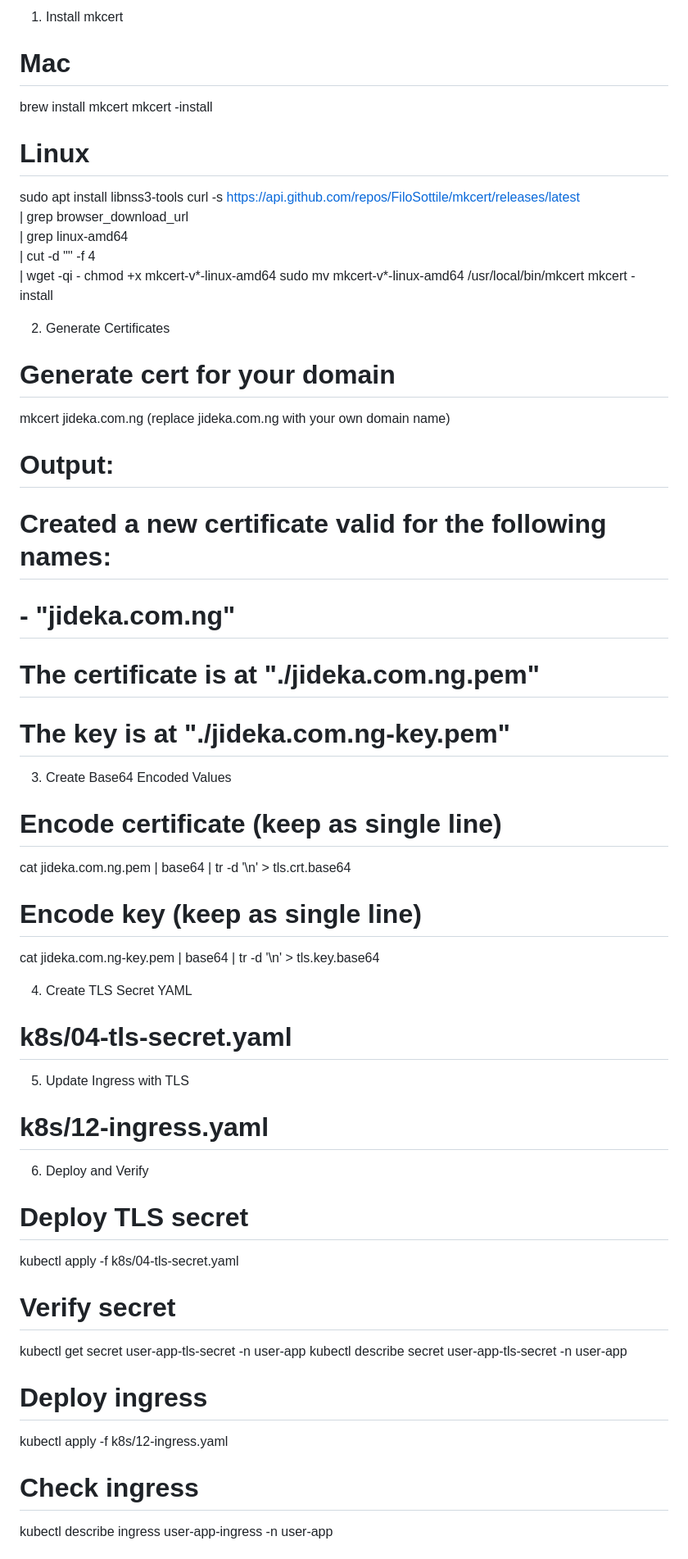
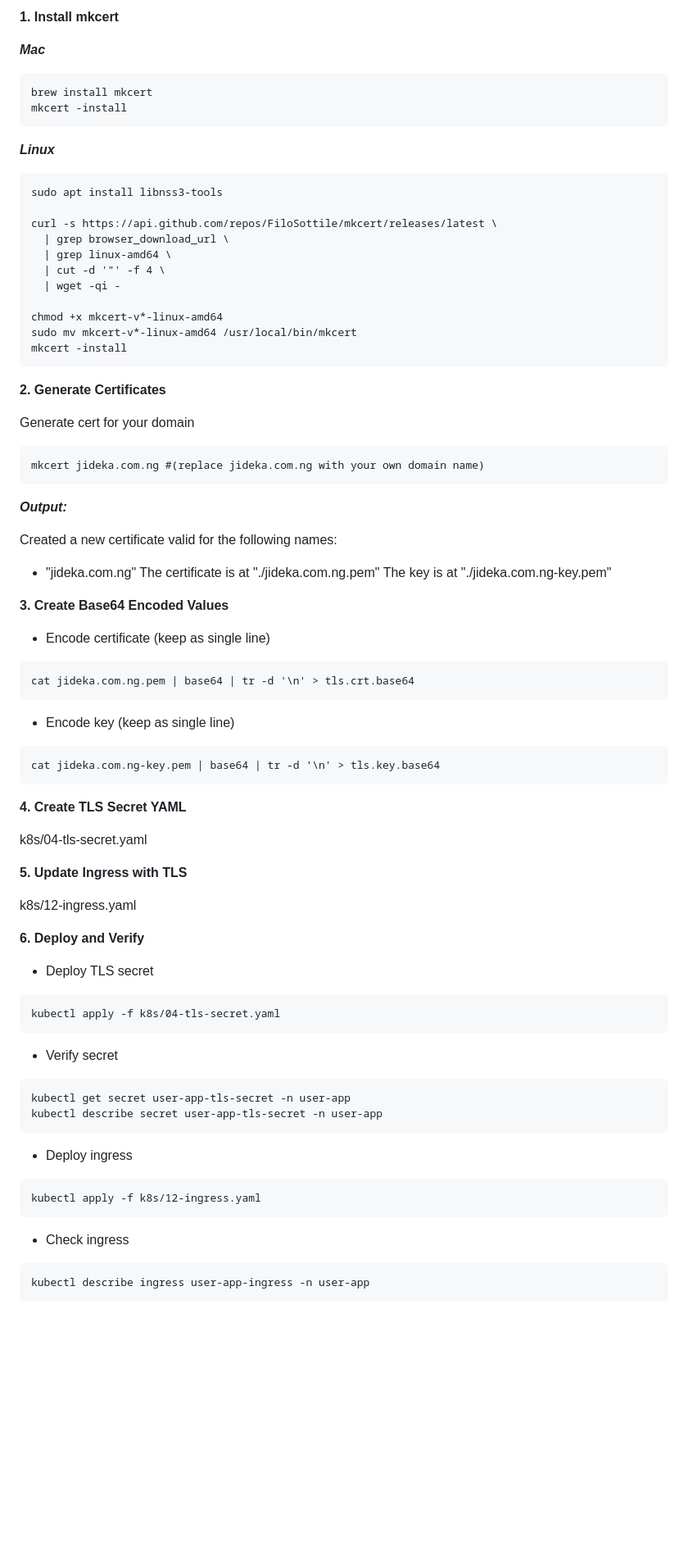
Before and after one commit to Dekasrepo/three-tier-fullstack-k8s, a Markdown page: README.md, the part around one of its changes. Shown at 82% size. Rendered like a GitHub page; blank space fills up the shorter version.

````diff
--- a/README.md
+++ b/README.md
@@ -281,54 +348,84 @@ Step-by-Step TLS Setup
 
-1. Install mkcert
-# Mac
+**1. Install mkcert**
+
+***Mac***
+```
 brew install mkcert
 mkcert -install
+```
 
-# Linux
+***Linux***
+```
 sudo apt install libnss3-tools
+
 curl -s https://api.github.com/repos/FiloSottile/mkcert/releases/latest \
   | grep browser_download_url \
   | grep linux-amd64 \
   | cut -d '"' -f 4 \
   | wget -qi -
+
 chmod +x mkcert-v*-linux-amd64
 sudo mv mkcert-v*-linux-amd64 /usr/local/bin/mkcert
 mkcert -install
+```
 
-2. Generate Certificates
-# Generate cert for your domain
-mkcert jideka.com.ng (replace jideka.com.ng with your own domain name)
+**2. Generate Certificates**
 
-# Output:
-# Created a new certificate valid for the following names:
-#  - "jideka.com.ng"
-# The certificate is at "./jideka.com.ng.pem"
-# The key is at "./jideka.com.ng-key.pem"
+Generate cert for your domain
+```
+mkcert jideka.com.ng #(replace jideka.com.ng with your own domain name)
+```
 
-3. Create Base64 Encoded Values
-# Encode certificate (keep as single line)
+***Output:***
+
+Created a new certificate valid for the following names:
+- "jideka.com.ng"
+The certificate is at "./jideka.com.ng.pem"
+The key is at "./jideka.com.ng-key.pem"
+
+
+**3. Create Base64 Encoded Values**
+
+- Encode certificate (keep as single line)
+```
 cat jideka.com.ng.pem | base64 | tr -d '\n' > tls.crt.base64
+```
 
-# Encode key (keep as single line)
+- Encode key (keep as single line)
+```
 cat jideka.com.ng-key.pem | base64 | tr -d '\n' > tls.key.base64
+```
 
-4. Create TLS Secret YAML
-# k8s/04-tls-secret.yaml
+**4. Create TLS Secret YAML**
 
-5. Update Ingress with TLS
-# k8s/12-ingress.yaml
+k8s/04-tls-secret.yaml
 
-6. Deploy and Verify
-# Deploy TLS secret
+
+**5. Update Ingress with TLS**
+
+k8s/12-ingress.yaml
+
+
+**6. Deploy and Verify**
+
+- Deploy TLS secret
+```
 kubectl apply -f k8s/04-tls-secret.yaml
+```
 
-# Verify secret
+- Verify secret
+```
 kubectl get secret user-app-tls-secret -n user-app
 kubectl describe secret user-app-tls-secret -n user-app
+```
 
-# Deploy ingress
+- Deploy ingress
+```
 kubectl apply -f k8s/12-ingress.yaml
+```
 
-# Check ingress
+- Check ingress
+```
 kubectl describe ingress user-app-ingress -n user-app
+```
 
````
Also changed, not shown: other parts of README.md (+255 -138 lines).
